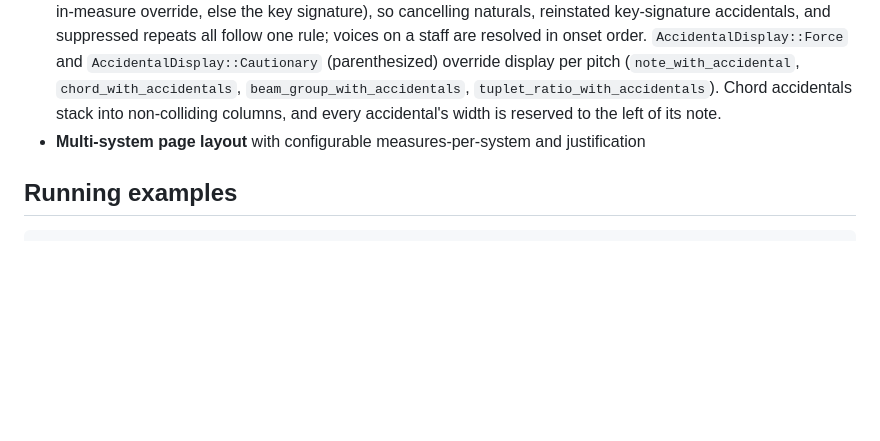
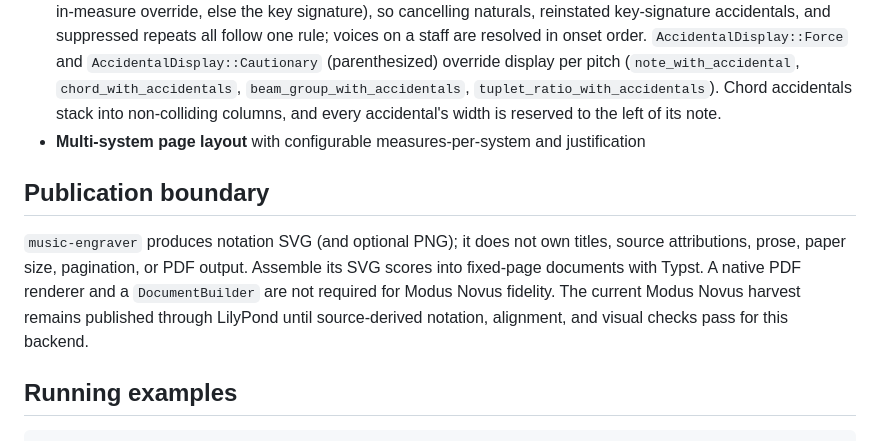
Before and after one commit to ebrightfield/rust-music, a Markdown page: music-engraver/README.md, the part around the change. Rendered like a GitHub page; blank space fills up the shorter version.

Commit message:
RM-MN-009: document Typst publication boundary

````diff
--- a/music-engraver/README.md
+++ b/music-engraver/README.md
@@ -49,6 +49,15 @@ std::fs::write("score.svg", &svg).unwrap();
   every accidental's width is reserved to the left of its note.
 - **Multi-system page layout** with configurable measures-per-system and justification
 
+## Publication boundary
+
+`music-engraver` produces notation SVG (and optional PNG); it does not own
+titles, source attributions, prose, paper size, pagination, or PDF output.
+Assemble its SVG scores into fixed-page documents with Typst. A native PDF
+renderer and a `DocumentBuilder` are not required for Modus Novus fidelity.
+The current Modus Novus harvest remains published through LilyPond until
+source-derived notation, alignment, and visual checks pass for this backend.
+
 ## Running examples
 
 ```bash
````
